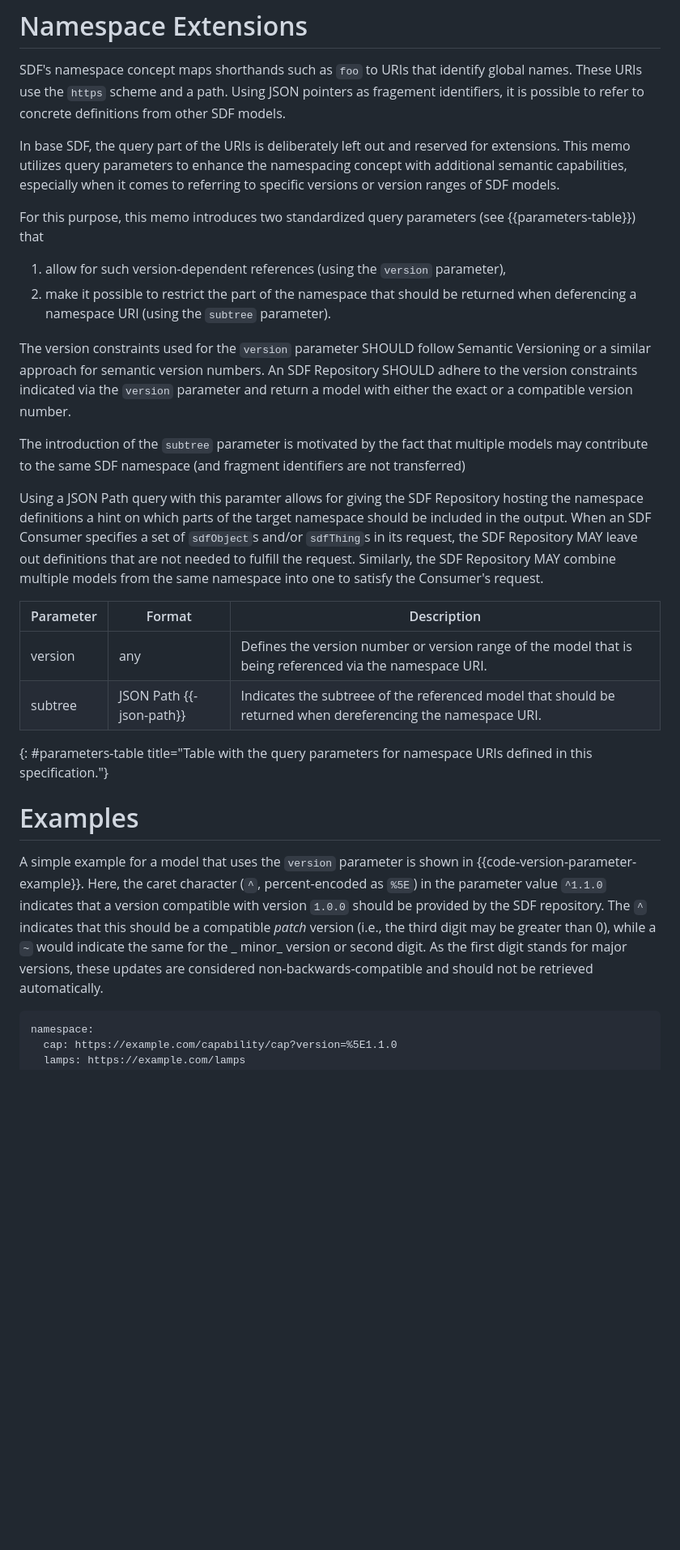
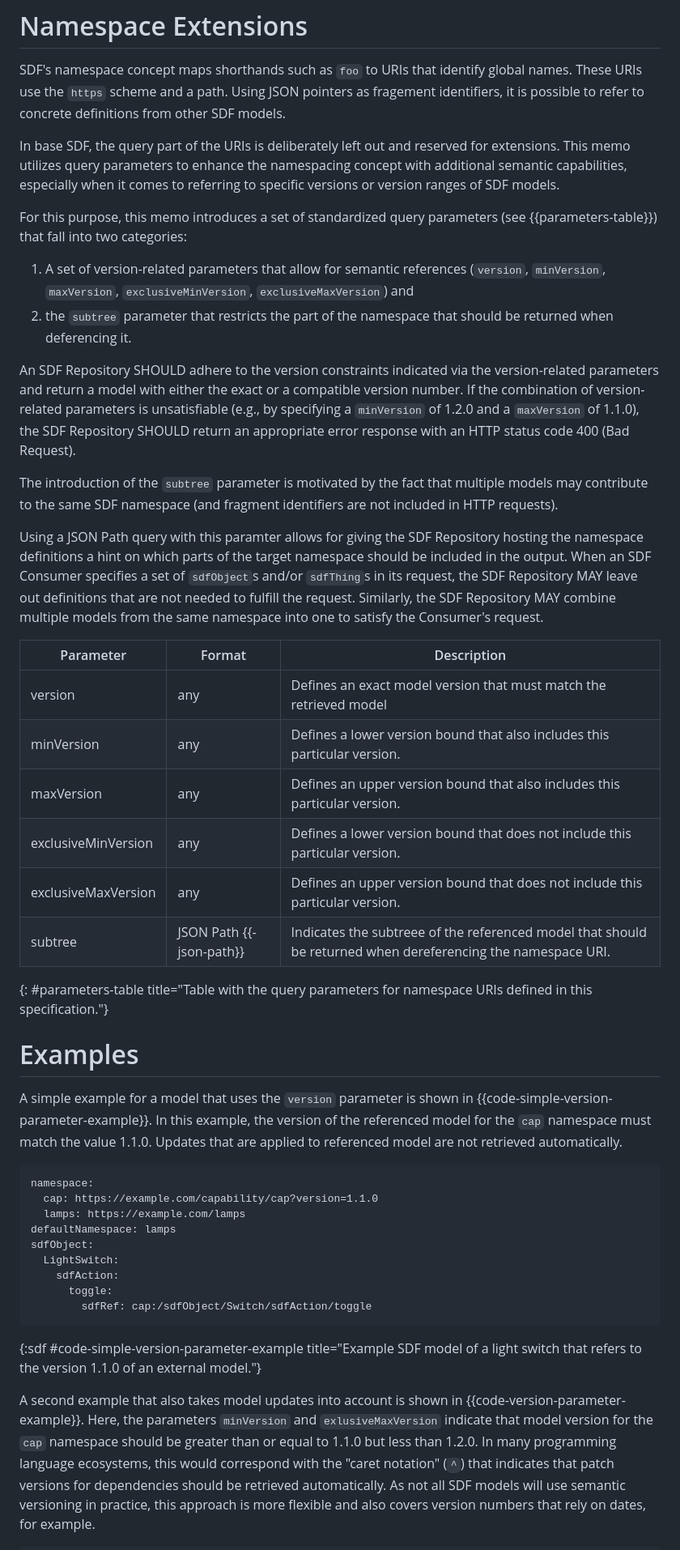
Before and after one commit to JKRhb/sdf-semantic-references, a Markdown page: draft-romann-asdf-semantic-sdfref.md, the part around one of its changes. Shown at 81% size. Rendered like a GitHub page; blank space fills up the shorter version.

Commit message:
Improve version-related query parameters

```diff
--- a/draft-romann-asdf-semantic-sdfref.md
+++ b/draft-romann-asdf-semantic-sdfref.md
@@ -79,33 +79,52 @@ Using JSON pointers as fragement identifiers, it is possible to refer to concret
 In base SDF, the query part of the URIs is deliberately left out and reserved for extensions.
 This memo utilizes query parameters to enhance the namespacing concept with additional semantic capabilities, especially when it comes to referring to specific versions or version ranges of SDF models.
 
-For this purpose, this memo introduces two standardized query parameters (see {{parameters-table}}) that
+For this purpose, this memo introduces a set of standardized query parameters (see {{parameters-table}}) that fall into two categories:
 
-1. allow for such version-dependent references (using the `version` parameter),
-2. make it possible to restrict the part of the namespace that should be returned when deferencing a namespace URI (using the `subtree` parameter).
+1. A set of version-related parameters that allow for semantic references (`version`, `minVersion`, `maxVersion`, `exclusiveMinVersion`, `exclusiveMaxVersion`) and
+2. the `subtree` parameter that restricts the part of the namespace that should be returned when deferencing it.
 
-The version constraints used for the `version` parameter SHOULD follow Semantic Versioning or a similar approach for semantic version numbers.
-An SDF Repository SHOULD adhere to the version constraints indicated via the `version` parameter and return a model with either the exact or a compatible version number.
+An SDF Repository SHOULD adhere to the version constraints indicated via the version-related parameters and return a model with either the exact or a compatible version number.
+If the combination of version-related parameters is unsatisfiable (e.g., by specifying a `minVersion` of 1.2.0 and a `maxVersion` of 1.1.0), the SDF Repository SHOULD return an appropriate error response with an HTTP status code 400 (Bad Request).
 
-The introduction of the `subtree` parameter is motivated by the fact that multiple models may contribute to the same SDF namespace (and fragment identifiers are not transferred)
+The introduction of the `subtree` parameter is motivated by the fact that multiple models may contribute to the same SDF namespace (and fragment identifiers are not included in HTTP requests).
 <!-- TODO: Check whether you can actually use JSON Path with HTTP query parameters -->
 Using a JSON Path query with this paramter allows for giving the SDF Repository hosting the namespace definitions a hint on which parts of the target namespace should be included in the output.
 When an SDF Consumer specifies a set of `sdfObject`s and/or `sdfThing`s in its request, the SDF Repository MAY leave out definitions that are not needed to fulfill the request.
 Similarly, the SDF Repository MAY combine multiple models from the same namespace into one to satisfy the Consumer's request.
 
-| Parameter | Format                   | Description                                                                                                  |
-| --------- | ------------------------ | ------------------------------------------------------------------------------------------------------------ |
-| version   | any                      | Defines the version number or version range of the model that is being referenced via the namespace URI.     |
-| subtree   | JSON Path {{-json-path}} | Indicates the subtreee of the referenced model that should be returned when dereferencing the namespace URI. |
+| Parameter           | Format                   | Description                                                                                                  |
+| ------------------- | ------------------------ | ------------------------------------------------------------------------------------------------------------ |
+| version             | any                      | Defines an exact model version that must match the retrieved model                                           |
+| minVersion          | any                      | Defines a lower version bound that also includes this particular version.                                    |
+| maxVersion          | any                      | Defines an upper version bound that also includes this particular version.                                   |
+| exclusiveMinVersion | any                      | Defines a lower version bound that does not include this particular version.                                 |
+| exclusiveMaxVersion | any                      | Defines an upper version bound that does not include this particular version.                                |
+| subtree             | JSON Path {{-json-path}} | Indicates the subtreee of the referenced model that should be returned when dereferencing the namespace URI. |
 {: #parameters-table title="Table with the query parameters for namespace URIs defined in this specification."}
 
 # Examples
 
-A simple example for a model that uses the `version` parameter is shown in {{code-version-parameter-example}}.
-Here, the caret character (`^`, percent-encoded as `%5E`) in the parameter value `^1.1.0` indicates that a version compatible with version `1.0.0` should be provided by the SDF repository.
-The `^` indicates that this should be a compatible _patch_ version (i.e., the third digit may be greater than 0), while a `~` would indicate the same for the _ minor_ version or second digit.
-As the first digit stands for major versions, these updates are considered non-backwards-compatible and should not be retrieved automatically.
+A simple example for a model that uses the `version` parameter is shown in {{code-simple-version-parameter-example}}.
+In this example, the version of the referenced model for the `cap` namespace must match the value 1.1.0.
+Updates that are applied to referenced model are not retrieved automatically.
 
 ~~~ sdf
 namespace:
-  cap: https://example.com/capability/cap?version=%5E1.1.0
+  cap: https://example.com/capability/cap?version=1.1.0
+  lamps: https://example.com/lamps
+defaultNamespace: lamps
+sdfObject:
+  LightSwitch:
+    sdfAction:
+      toggle:
+        sdfRef: cap:/sdfObject/Switch/sdfAction/toggle
+~~~
+{:sdf #code-simple-version-parameter-example
+title="Example SDF model of a light switch that refers to the version 1.1.0 of an external model."}
+
+A second example that also takes model updates into account is shown in {{code-version-parameter-example}}.
+Here, the parameters `minVersion` and `exlusiveMaxVersion` indicate that model version for the `cap` namespace should be greater than or equal to 1.1.0 but less than 1.2.0.
+In many programming language ecosystems, this would correspond with the "caret notation" (`^`) that indicates that patch versions for dependencies should be retrieved automatically.
+As not all SDF models will use semantic versioning in practice, this approach is more flexible and also covers version numbers that rely on dates, for example.
+
```
Also changed, not shown: other parts of draft-romann-asdf-semantic-sdfref.md (+11 -8 lines).
